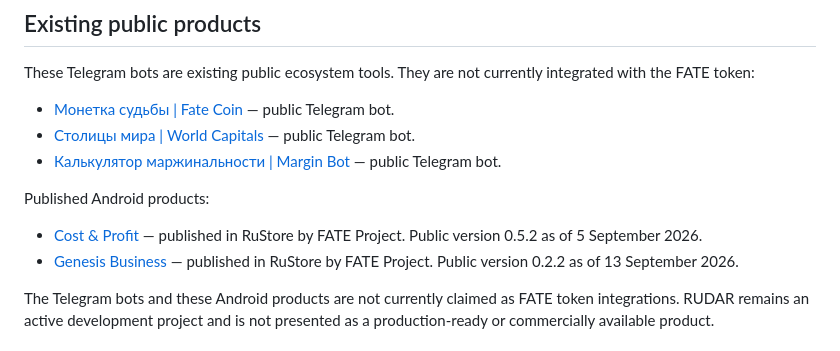
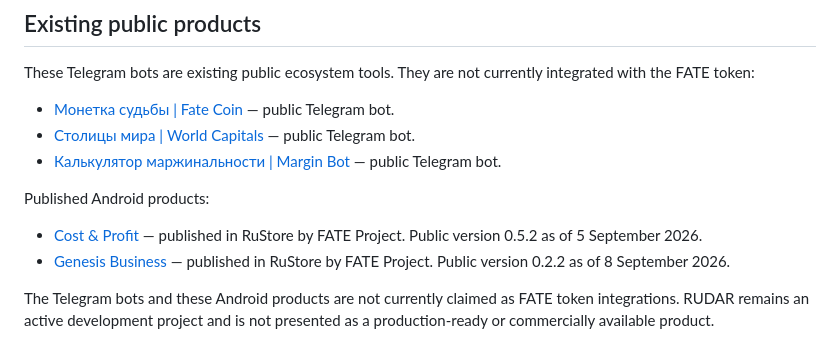
Before and after one commit to fateproject370/fate-project, a Markdown page: README.md, the part around the change. GitHub-like rendering.

Commit message:
Align Genesis Business public date with current RuStore listing

```diff
--- a/README.md
+++ b/README.md
@@ -54,7 +54,7 @@ These Telegram bots are existing public ecosystem tools. They are not currently
 Published Android products:
 
 - [Cost & Profit](https://www.rustore.ru/catalog/app/com.fateproject.costandprofit) — published in RuStore by FATE Project. Public version 0.5.2 as of 5 September 2026.
-- [Genesis Business](https://www.rustore.ru/catalog/app/com.fateproject.genesis) — published in RuStore by FATE Project. Public version 0.2.2 as of 13 September 2026.
+- [Genesis Business](https://www.rustore.ru/catalog/app/com.fateproject.genesis) — published in RuStore by FATE Project. Public version 0.2.2 as of 8 September 2026.
 
 The Telegram bots and these Android products are not currently claimed as FATE token integrations. RUDAR remains an active development project and is not presented as a production-ready or commercially available product.
 
```
